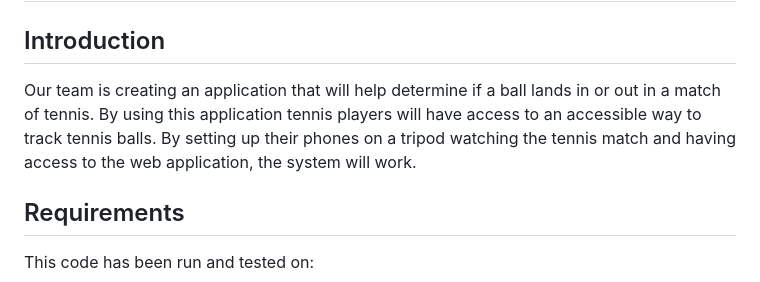
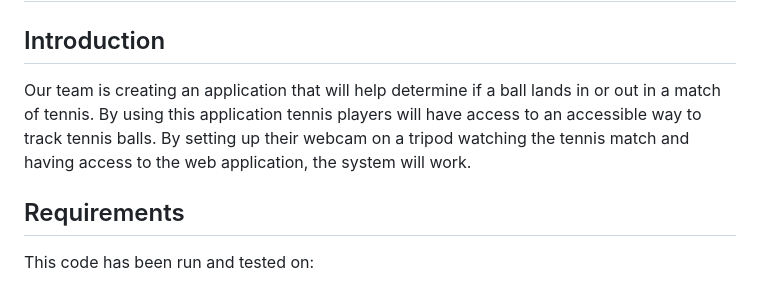
Before and after one commit to SP23-CSCE482/tennis_tracker_sprint_1, a Markdown page: README.md, the part around the change. Drawn GitHub-style.

```diff
--- a/README.md
+++ b/README.md
@@ -4,7 +4,7 @@
 ## Introduction ##
 
 
-Our team is creating an application that will help determine if a ball lands in or out in a match of tennis. By using this application tennis players will have access to an accessible way to track tennis balls. By setting up their phones on a tripod watching the tennis match and having access to the web application, the system will work.
+Our team is creating an application that will help determine if a ball lands in or out in a match of tennis. By using this application tennis players will have access to an accessible way to track tennis balls. By setting up their webcam on a tripod watching the tennis match and having access to the web application, the system will work.
 
 
 ## Requirements ##
```
